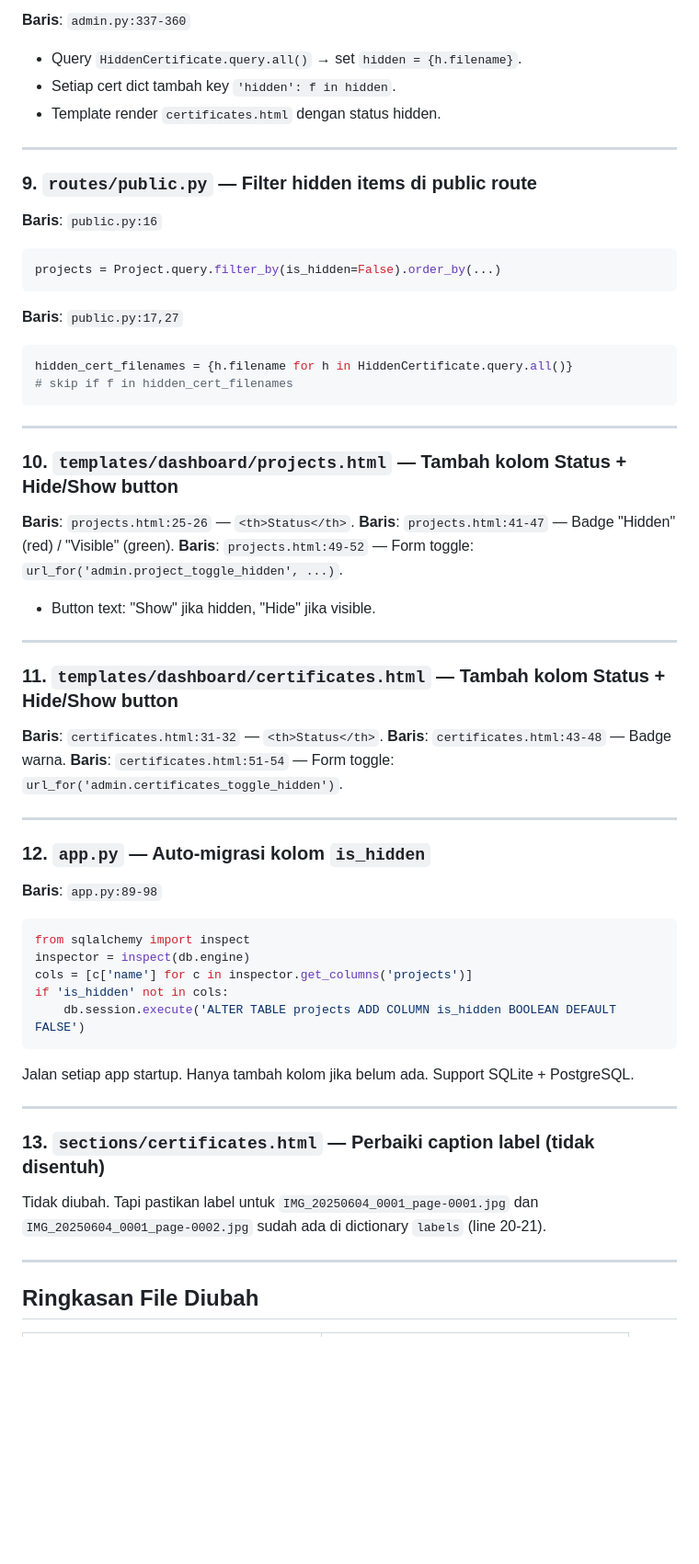
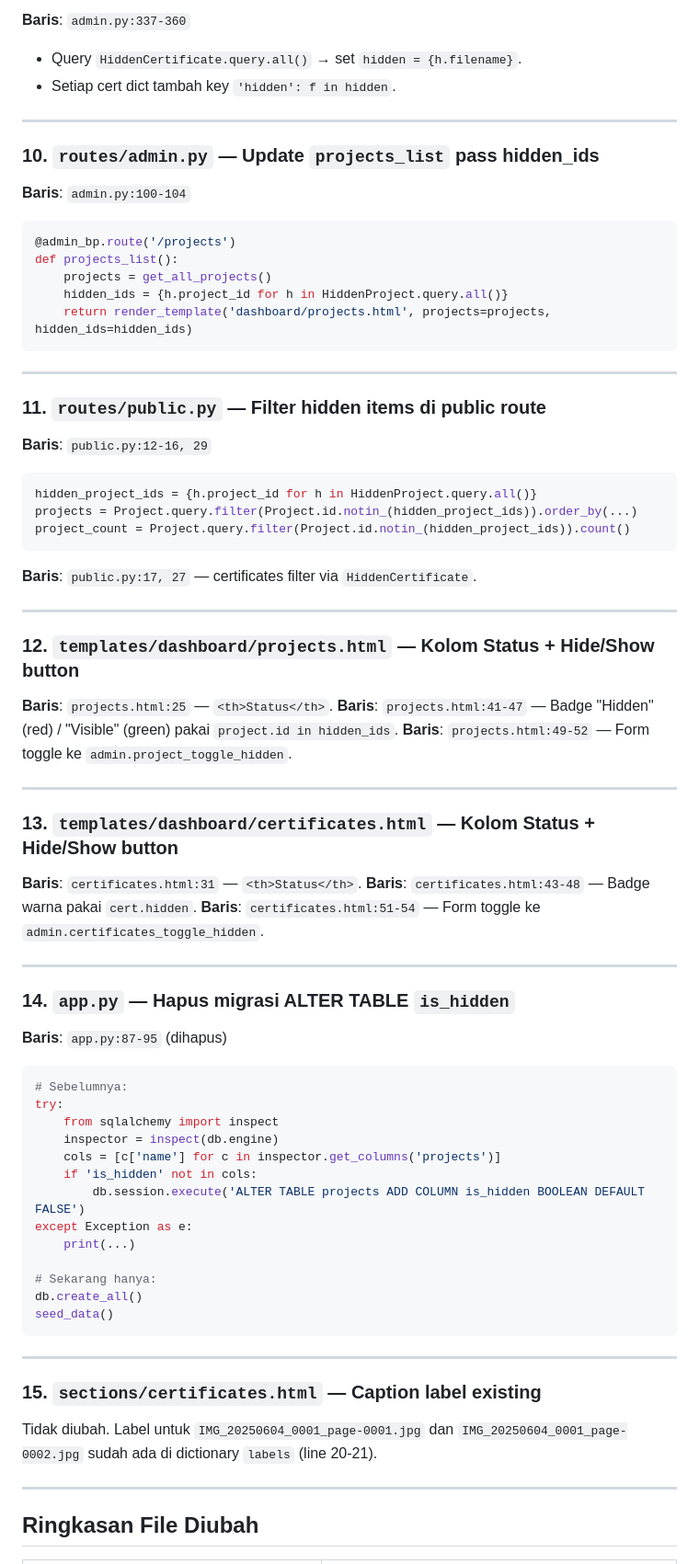
Before and after one commit to FikryYay4/Web-Portofolio_MochammadFikryNugraha, a Markdown page: memory.md, the part around one of its changes. Shown at 92% size. Drawn GitHub-style; blank space fills up the shorter version.

````diff
--- a/memory.md
+++ b/memory.md
@@ -93,58 +118,75 @@ Cek entry `HiddenCertificate.query.get(fname)`. Jika ada → delete (show). Jika
 **Baris**: `admin.py:337-360`
 - Query `HiddenCertificate.query.all()` → set `hidden = {h.filename}`.
 - Setiap cert dict tambah key `'hidden': f in hidden`.
-- Template render `certificates.html` dengan status hidden.
 
 ---
 
-### 9. `routes/public.py` — Filter hidden items di public route
+### 10. `routes/admin.py` — Update `projects_list` pass hidden_ids
 
-**Baris**: `public.py:16`
+**Baris**: `admin.py:100-104`
 ```python
-projects = Project.query.filter_by(is_hidden=False).order_by(...)
-```
-**Baris**: `public.py:17,27`
-```python
-hidden_cert_filenames = {h.filename for h in HiddenCertificate.query.all()}
-# skip if f in hidden_cert_filenames
+@admin_bp.route('/projects')
+def projects_list():
+    projects = get_all_projects()
+    hidden_ids = {h.project_id for h in HiddenProject.query.all()}
+    return render_template('dashboard/projects.html', projects=projects, hidden_ids=hidden_ids)
 ```
 
 ---
 
-### 10. `templates/dashboard/projects.html` — Tambah kolom Status + Hide/Show button
+### 11. `routes/public.py` — Filter hidden items di public route
 
-**Baris**: `projects.html:25-26` — `<th>Status</th>`.
-**Baris**: `projects.html:41-47` — Badge "Hidden" (red) / "Visible" (green).
-**Baris**: `projects.html:49-52` — Form toggle: `url_for('admin.project_toggle_hidden', ...)`.
-- Button text: "Show" jika hidden, "Hide" jika visible.
+**Baris**: `public.py:12-16, 29`
+```python
+hidden_project_ids = {h.project_id for h in HiddenProject.query.all()}
+projects = Project.query.filter(Project.id.notin_(hidden_project_ids)).order_by(...)
+project_count = Project.query.filter(Project.id.notin_(hidden_project_ids)).count()
+```
+
+**Baris**: `public.py:17, 27` — certificates filter via `HiddenCertificate`.
 
 ---
 
-### 11. `templates/dashboard/certificates.html` — Tambah kolom Status + Hide/Show button
+### 12. `templates/dashboard/projects.html` — Kolom Status + Hide/Show button
 
-**Baris**: `certificates.html:31-32` — `<th>Status</th>`.
-**Baris**: `certificates.html:43-48` — Badge warna.
-**Baris**: `certificates.html:51-54` — Form toggle: `url_for('admin.certificates_toggle_hidden')`.
+**Baris**: `projects.html:25` — `<th>Status</th>`.
+**Baris**: `projects.html:41-47` — Badge "Hidden" (red) / "Visible" (green) pakai `project.id in hidden_ids`.
+**Baris**: `projects.html:49-52` — Form toggle ke `admin.project_toggle_hidden`.
 
 ---
 
-### 12. `app.py` — Auto-migrasi kolom `is_hidden`
+### 13. `templates/dashboard/certificates.html` — Kolom Status + Hide/Show button
 
-**Baris**: `app.py:89-98`
-```python
-from sqlalchemy import inspect
-inspector = inspect(db.engine)
-cols = [c['name'] for c in inspector.get_columns('projects')]
-if 'is_hidden' not in cols:
-    db.session.execute('ALTER TABLE projects ADD COLUMN is_hidden BOOLEAN DEFAULT FALSE')
-```
-Jalan setiap app startup. Hanya tambah kolom jika belum ada. Support SQLite + PostgreSQL.
+**Baris**: `certificates.html:31` — `<th>Status</th>`.
+**Baris**: `certificates.html:43-48` — Badge warna pakai `cert.hidden`.
+**Baris**: `certificates.html:51-54` — Form toggle ke `admin.certificates_toggle_hidden`.
 
 ---
 
-### 13. `sections/certificates.html` — Perbaiki caption label (tidak disentuh)
+### 14. `app.py` — Hapus migrasi ALTER TABLE `is_hidden`
 
-Tidak diubah. Tapi pastikan label untuk `IMG_20250604_0001_page-0001.jpg` dan `IMG_20250604_0001_page-0002.jpg` sudah ada di dictionary `labels` (line 20-21).
+**Baris**: `app.py:87-95` (dihapus)
+```python
+# Sebelumnya:
+try:
+    from sqlalchemy import inspect
+    inspector = inspect(db.engine)
+    cols = [c['name'] for c in inspector.get_columns('projects')]
+    if 'is_hidden' not in cols:
+        db.session.execute('ALTER TABLE projects ADD COLUMN is_hidden BOOLEAN DEFAULT FALSE')
+except Exception as e:
+    print(...)
+
+# Sekarang hanya:
+db.create_all()
+seed_data()
+```
+
+---
+
+### 15. `sections/certificates.html` — Caption label existing
+
+Tidak diubah. Label untuk `IMG_20250604_0001_page-0001.jpg` dan `IMG_20250604_0001_page-0002.jpg` sudah ada di dictionary `labels` (line 20-21).
 
 ---
 
````
Also changed, not shown: other parts of memory.md (+58 -21 lines).
